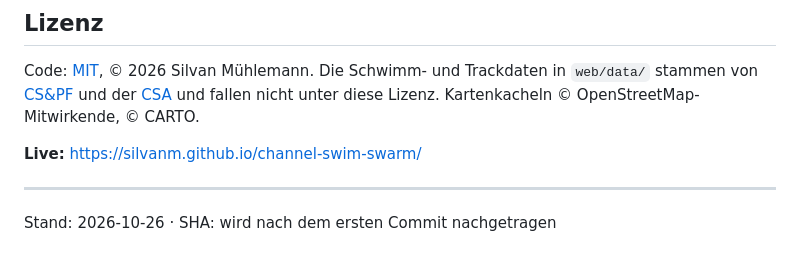
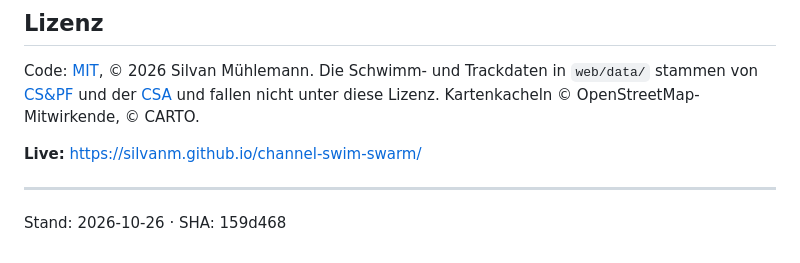
Before and after one commit to silvanm/channel-swim-swarm, a Markdown page: README.md, the part around the change. GitHub-like rendering.

Commit message:
docs: record the sha
Co-Authored-By: Claude Opus 5.5 <noreply@anthropic.com>

```diff
--- a/README.md
+++ b/README.md
@@ -80,4 +80,4 @@ Kartenkacheln © OpenStreetMap-Mitwirkende, © CARTO.
 **Live:** https://silvanm.github.io/channel-swim-swarm/
 
 ---
-Stand: 2026-10-26 · SHA: wird nach dem ersten Commit nachgetragen
+Stand: 2026-10-26 · SHA: 159d468
```
